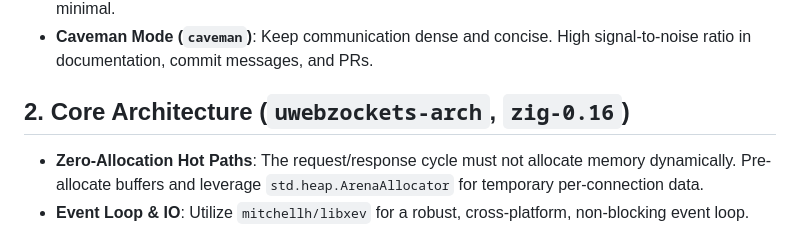
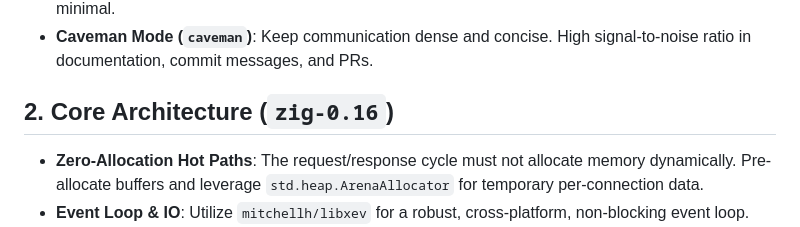
Before and after one commit to farbenbuilds/uWebZockets, a Markdown page: SKILL.md, the part around the change. Rendered like a GitHub page.

Commit message:
Fix: remove deleted uwebzockets-arch reference from SKILL.md

```diff
--- a/SKILL.md
+++ b/SKILL.md
@@ -13,7 +13,7 @@ This document outlines the unified workflow combining all specialized skills ava
 - **Ponytail Mode (`ponytail`)**: Embrace extreme laziness and simplicity. Ask "Do we even need this?" before writing any code. Prefer native Zig language features over dependencies. Keep solutions minimal.
 - **Caveman Mode (`caveman`)**: Keep communication dense and concise. High signal-to-noise ratio in documentation, commit messages, and PRs.
 
-## 2. Core Architecture (`uwebzockets-arch`, `zig-0.16`)
+## 2. Core Architecture (`zig-0.16`)
 - **Zero-Allocation Hot Paths**: The request/response cycle must not allocate memory dynamically. Pre-allocate buffers and leverage `std.heap.ArenaAllocator` for temporary per-connection data.
 - **Event Loop & IO**: Utilize `mitchellh/libxev` for a robust, cross-platform, non-blocking event loop.
 - **Parsing**: Leverage `farbenbuilds/zslay` for protocol parsing.
```
